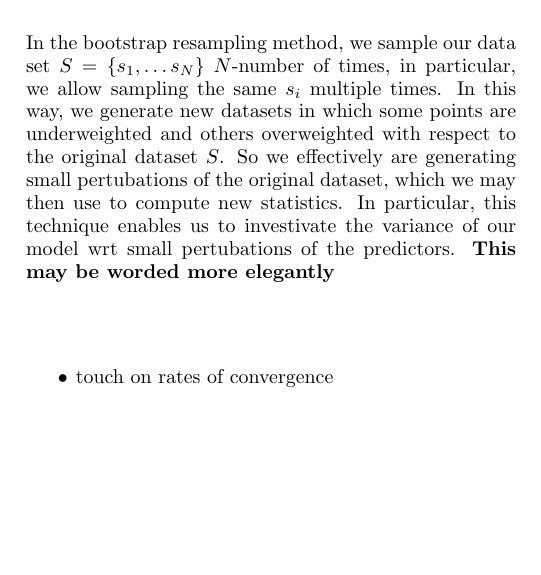
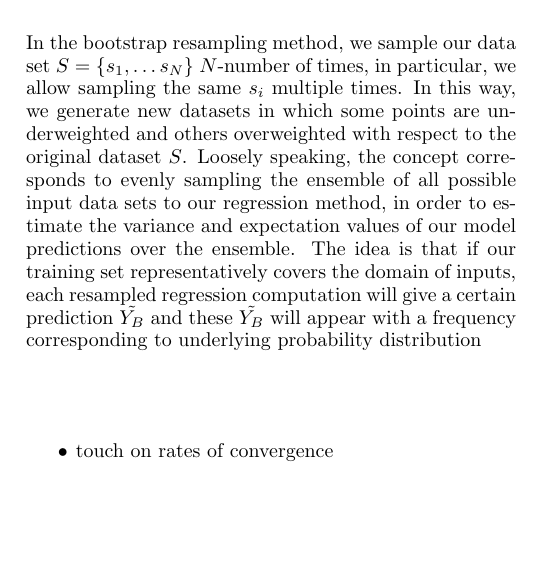
Before and after one commit to nicholaskarlsen/FYS-STK4155, a LaTeX paper (project_1/report/project_1.tex): part of one column of page 2 of 2, cut so that both start at the same text, the shorter picture padded with empty space. Compiled offline with pdfLaTeX.

Commit message:
sketches for bootstrap description

```diff
--- a/project_1/report/project_1.tex
+++ b/project_1/report/project_1.tex
@@ -111,8 +111,10 @@
             \end{itemize}
         \subsubsection{Bootstrap}
             \noindent
-            In the bootstrap resampling method, we sample our data set $S = \{s_1, \dots s_N\}$ $N$-number of times, in particular, we allow sampling the same $s_i$ multiple times. In this way, we generate new datasets in which some points are underweighted and others overweighted with respect to the original dataset $S$. So we effectively are generating small pertubations of the original dataset, which we may then use to compute new statistics.
-            In particular, this technique enables us to investivate the variance of our model wrt small pertubations of the predictors. \textbf{This may be worded more elegantly}
+            In the bootstrap resampling method, we sample our data set $S = \{s_1, \dots s_N\}$ $N$-number of times, in particular, we allow sampling the same $s_i$ multiple times. In this way, we generate new datasets in which some points are underweighted and others overweighted with respect to the original dataset $S$. Loosely speaking, the concept corresponds to evenly sampling the ensemble of all possible input data sets to our regression method, in order to estimate the variance and expectation values of our model predictions over the ensemble. The idea is that if our training set representatively covers the domain of inputs, each resampled regression computation will give a certain prediction $\tilde{Y_{B}}$ and these $\tilde{Y_{B}}$ will appear with a frequency corresponding to underlying probability distribution
+
+%            So we effectively are generating small pertubations of the original dataset, which we may then use to compute new statistics.
+%            In particular, this technique enables us to investivate the variance of our model wrt small pertubations of the predictors. \textbf{This may be worded more elegantly}
             \begin{itemize}
                 \item touch on rates of convergence
             \end{itemize}
```
